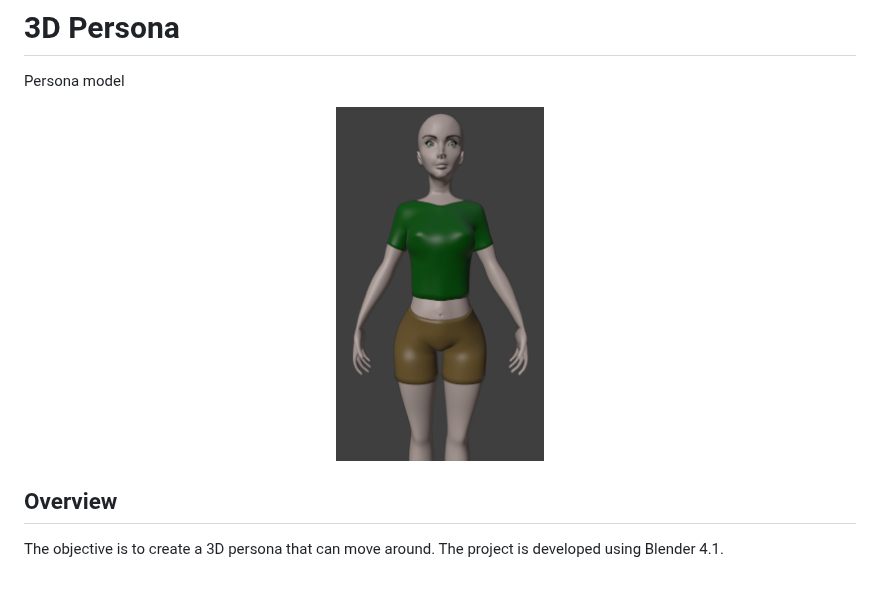
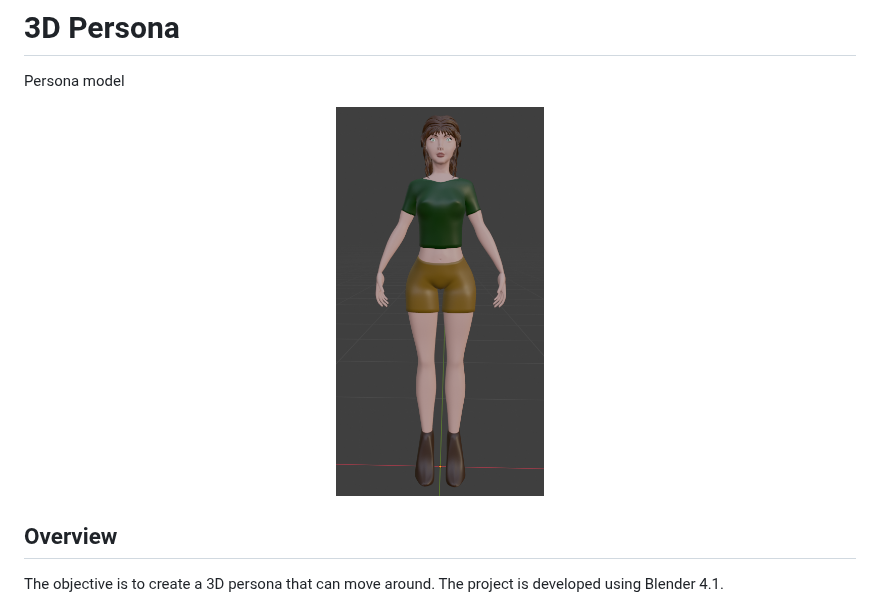
Before and after one commit to RobCTs/Interactive_Graphics_project, a Markdown page: persona/README.md, the part around one of its changes. Rendered like a GitHub page.

```diff
--- a/persona/README.md
+++ b/persona/README.md
@@ -2,7 +2,7 @@
 Persona model
 
 <p align="center" margin-top: 20px; margin-bottom: 30px;">
-  <img src="images/Clothes.png" alt="Clothes" style="display: block; margin: auto;" width="25%">
+  <img src="images/Penelope.png" alt="Penelope" style="display: block; margin: auto;" width="25%">
 </p>
 
 ## Overview
```
Also changed, not shown: other parts of persona/README.md (+4 -0 lines).
